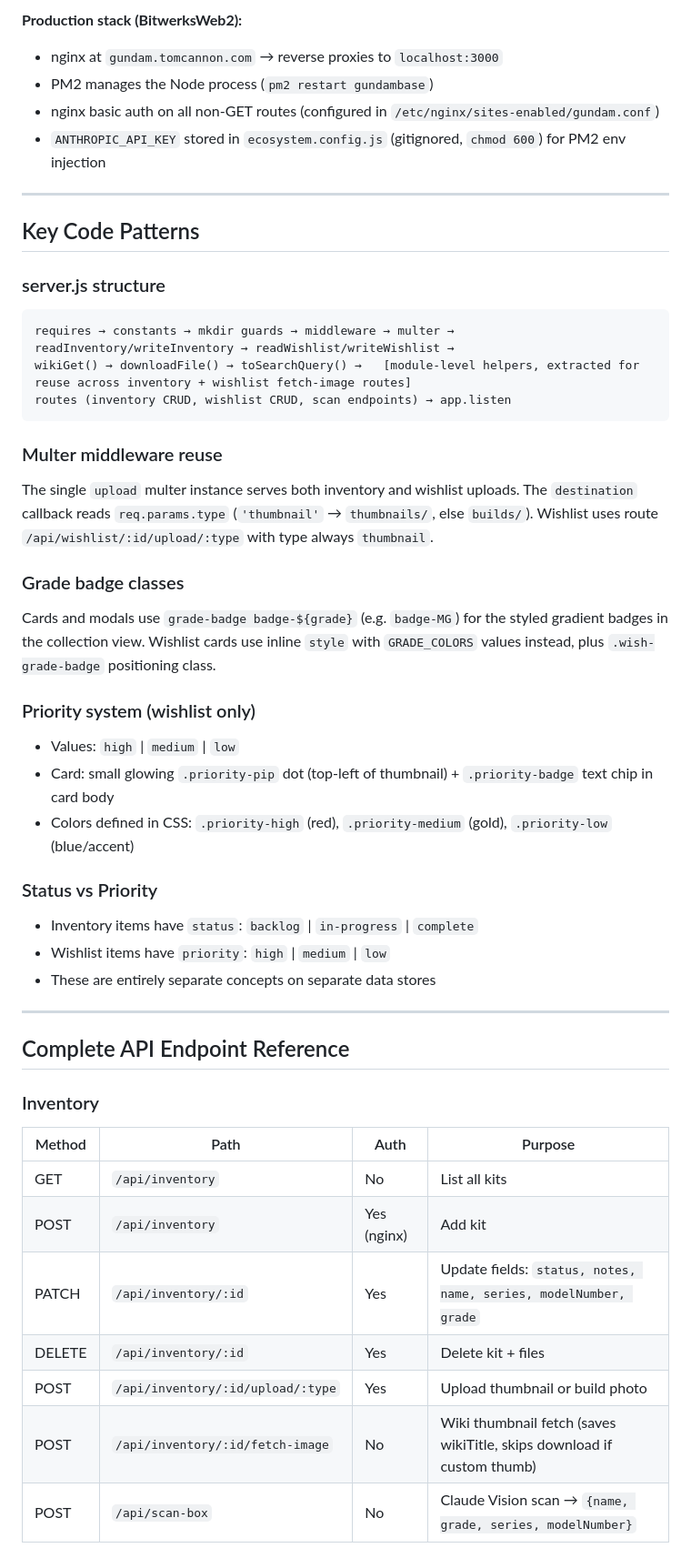
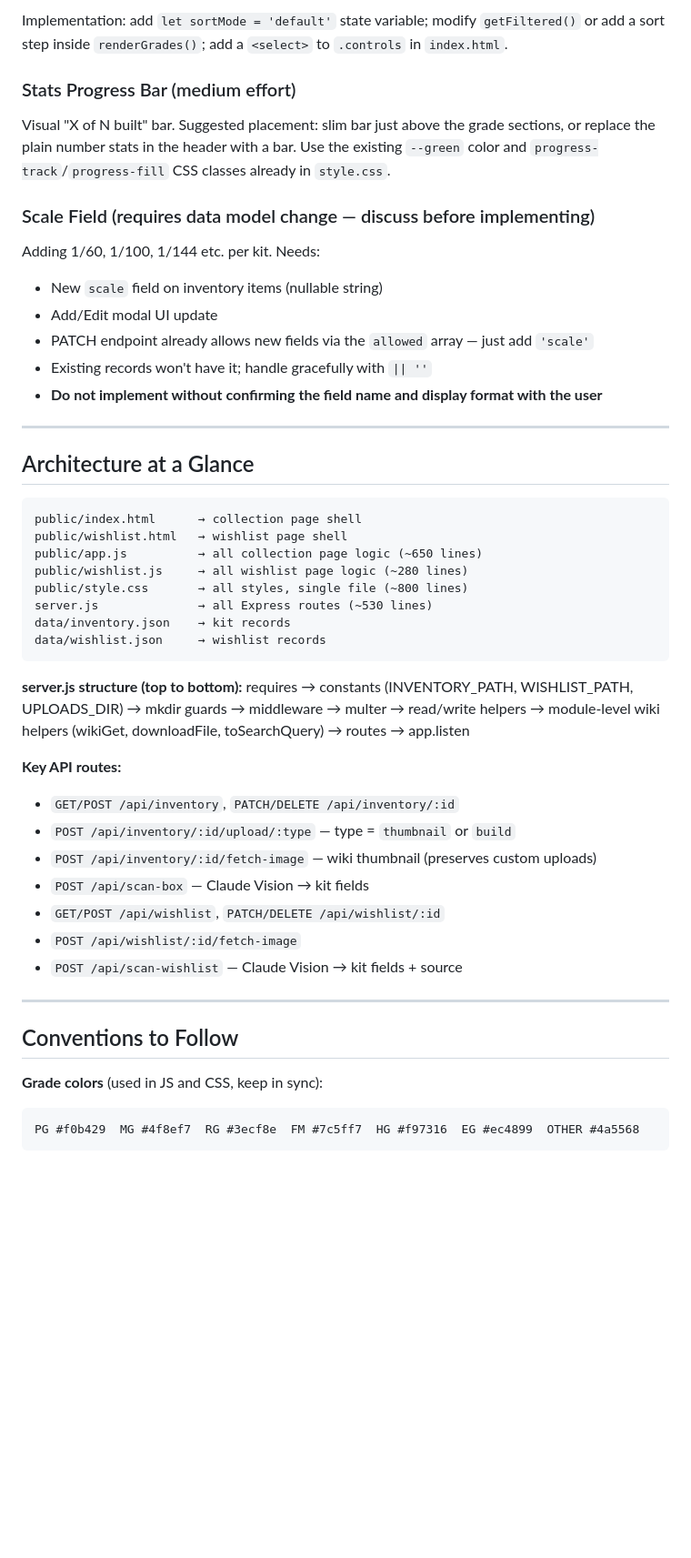
Before and after one commit to sargewilco/GundamBase, a Markdown page: PROGRESS.md, the part around one of its changes. Shown at 91% size. Drawn GitHub-style; blank space fills up the shorter version.

````diff
--- a/PROGRESS.md
+++ b/PROGRESS.md
@@ -123,50 +86,50 @@ Browser
 
-**Production stack (BitwerksWeb2):**
-- nginx at `gundam.tomcannon.com` → reverse proxies to `localhost:3000`
-- PM2 manages the Node process (`pm2 restart gundambase`)
-- nginx basic auth on all non-GET routes (configured in `/etc/nginx/sites-enabled/gundam.conf`)
-- `ANTHROPIC_API_KEY` stored in `ecosystem.config.js` (gitignored, `chmod 600`) for PM2 env injection
+Implementation: add `let sortMode = 'default'` state variable; modify `getFiltered()` or add a sort step inside `renderGrades()`; add a `<select>` to `.controls` in `index.html`.
+
+### Stats Progress Bar (medium effort)
+Visual "X of N built" bar. Suggested placement: slim bar just above the grade sections, or replace the plain number stats in the header with a bar. Use the existing `--green` color and `progress-track`/`progress-fill` CSS classes already in `style.css`.
+
+### Scale Field (requires data model change — discuss before implementing)
+Adding 1/60, 1/100, 1/144 etc. per kit. Needs:
+- New `scale` field on inventory items (nullable string)
+- Add/Edit modal UI update
+- PATCH endpoint already allows new fields via the `allowed` array — just add `'scale'`
+- Existing records won't have it; handle gracefully with `|| ''`
+- **Do not implement without confirming the field name and display format with the user**
 
 ---
 
-## Key Code Patterns
+## Architecture at a Glance
 
-### server.js structure
 ```
-requires → constants → mkdir guards → middleware → multer →
-readInventory/writeInventory → readWishlist/writeWishlist →
-wikiGet() → downloadFile() → toSearchQuery() →   [module-level helpers, extracted for reuse across inventory + wishlist fetch-image routes]
-routes (inventory CRUD, wishlist CRUD, scan endpoints) → app.listen
+public/index.html      → collection page shell
+public/wishlist.html   → wishlist page shell
+public/app.js          → all collection page logic (~650 lines)
+public/wishlist.js     → all wishlist page logic (~280 lines)
+public/style.css       → all styles, single file (~800 lines)
+server.js              → all Express routes (~530 lines)
+data/inventory.json    → kit records
+data/wishlist.json     → wishlist records
 ```
 
-### Multer middleware reuse
-The single `upload` multer instance serves both inventory and wishlist uploads. The `destination` callback reads `req.params.type` (`'thumbnail'` → `thumbnails/`, else `builds/`). Wishlist uses route `/api/wishlist/:id/upload/:type` with type always `thumbnail`.
+**server.js structure (top to bottom):**
+requires → constants (INVENTORY_PATH, WISHLIST_PATH, UPLOADS_DIR) → mkdir guards → middleware → multer → read/write helpers → module-level wiki helpers (wikiGet, downloadFile, toSearchQuery) → routes → app.listen
 
-### Grade badge classes
-Cards and modals use `grade-badge badge-${grade}` (e.g. `badge-MG`) for the styled gradient badges in the collection view. Wishlist cards use inline `style` with `GRADE_COLORS` values instead, plus `.wish-grade-badge` positioning class.
-
-### Priority system (wishlist only)
-- Values: `high` | `medium` | `low`
-- Card: small glowing `.priority-pip` dot (top-left of thumbnail) + `.priority-badge` text chip in card body
-- Colors defined in CSS: `.priority-high` (red), `.priority-medium` (gold), `.priority-low` (blue/accent)
-
-### Status vs Priority
-- Inventory items have `status`: `backlog` | `in-progress` | `complete`
-- Wishlist items have `priority`: `high` | `medium` | `low`
-- These are entirely separate concepts on separate data stores
+**Key API routes:**
+- `GET/POST /api/inventory`, `PATCH/DELETE /api/inventory/:id`
+- `POST /api/inventory/:id/upload/:type` — type = `thumbnail` or `build`
+- `POST /api/inventory/:id/fetch-image` — wiki thumbnail (preserves custom uploads)
+- `POST /api/scan-box` — Claude Vision → kit fields
+- `GET/POST /api/wishlist`, `PATCH/DELETE /api/wishlist/:id`
+- `POST /api/wishlist/:id/fetch-image`
+- `POST /api/scan-wishlist` — Claude Vision → kit fields + source
 
 ---
 
-## Complete API Endpoint Reference
+## Conventions to Follow
 
-### Inventory
-| Method | Path | Auth | Purpose |
-|--------|------|------|---------|
-| GET | `/api/inventory` | No | List all kits |
-| POST | `/api/inventory` | Yes (nginx) | Add kit |
-| PATCH | `/api/inventory/:id` | Yes | Update fields: `status, notes, name, series, modelNumber, grade` |
-| DELETE | `/api/inventory/:id` | Yes | Delete kit + files |
-| POST | `/api/inventory/:id/upload/:type` | Yes | Upload thumbnail or build photo |
-| POST | `/api/inventory/:id/fetch-image` | No | Wiki thumbnail fetch (saves wikiTitle, skips download if custom thumb) |
-| POST | `/api/scan-box` | No | Claude Vision scan → `{name, grade, series, modelNumber}` |
+**Grade colors** (used in JS and CSS, keep in sync):
+```
+PG #f0b429  MG #4f8ef7  RG #3ecf8e  FM #7c5ff7  HG #f97316  EG #ec4899  OTHER #4a5568
+```
 
````
Also changed, not shown: other parts of PROGRESS.md (+69 -129 lines).
